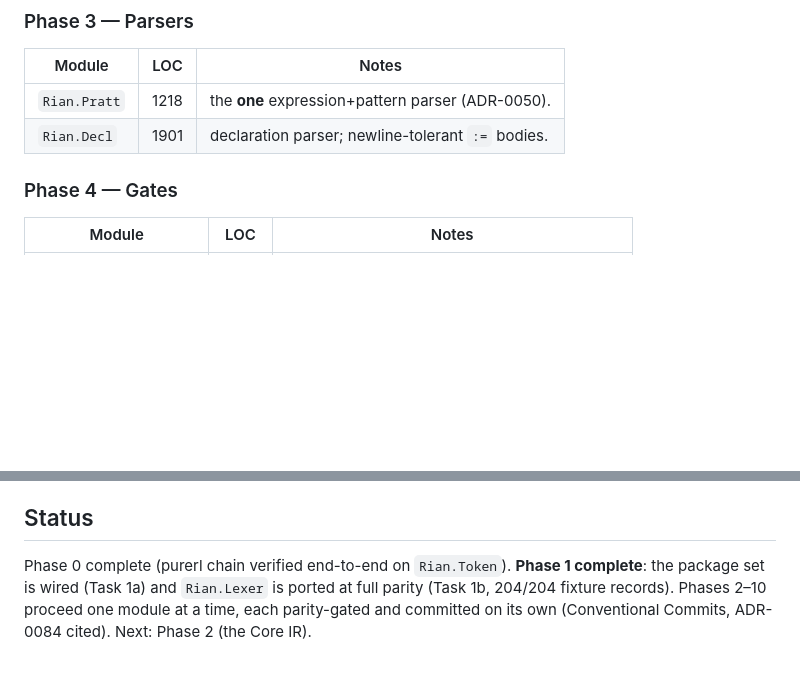
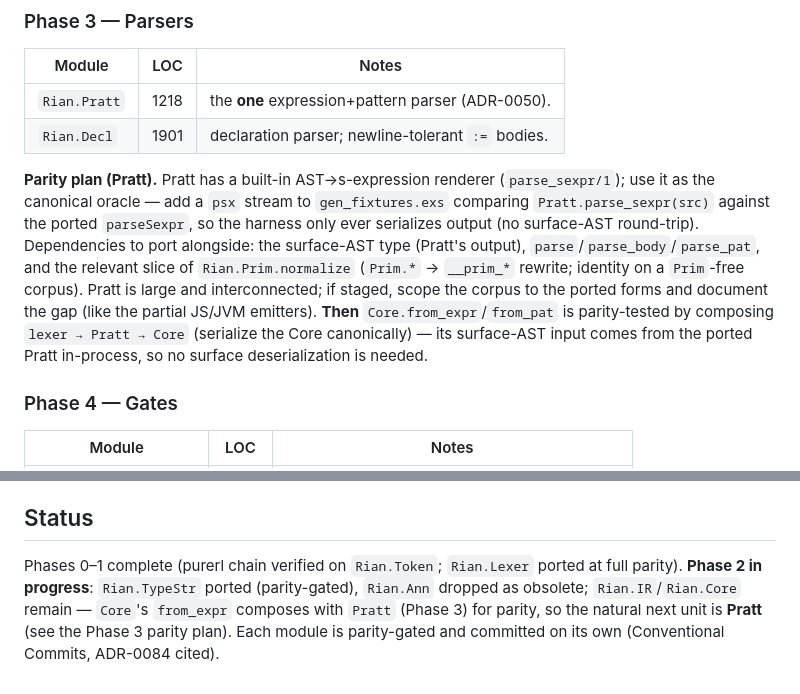
Before and after one commit to wstein/rian-lab, a Markdown page: docs/purescript-migration.md, 2 parts joined by grey strips. Drawn GitHub-style; blank space fills up the shorter version.

Commit message:
docs(purs): record the Pratt parity plan + realistic Phase 2/3 status (ADR-0084)
Core's from_expr composes with Pratt for parity (lexer→Pratt→Core), so Pratt is the
natural next unit; Pratt's parse_sexpr is the canonical oracle. Ann dropped as obsolete.

Co-Authored-By: Claude Opus 4.8 (1M context) <noreply@anthropic.com>

```diff
--- a/docs/purescript-migration.md
+++ b/docs/purescript-migration.md
@@ -74,6 +74,19 @@ still depends on it — see the DoD removal-order note).
 | `Rian.Pratt`  | 1218 | the **one** expression+pattern parser (ADR-0050).  |
 | `Rian.Decl`   | 1901 | declaration parser; newline-tolerant `:=` bodies.  |
 
+**Parity plan (Pratt).** Pratt has a built-in AST→s-expression renderer
+(`parse_sexpr/1`); use it as the canonical oracle — add a `psx` stream to
+`gen_fixtures.exs` comparing `Pratt.parse_sexpr(src)` against the ported
+`parseSexpr`, so the harness only ever serializes output (no surface-AST
+round-trip). Dependencies to port alongside: the surface-AST type (Pratt's
+output), `parse`/`parse_body`/`parse_pat`, and the relevant slice of
+`Rian.Prim.normalize` (`Prim.*` → `__prim_*` rewrite; identity on a `Prim`-free
+corpus). Pratt is large and interconnected; if staged, scope the corpus to the
+ported forms and document the gap (like the partial JS/JVM emitters). **Then**
+`Core.from_expr`/`from_pat` is parity-tested by composing `lexer → Pratt → Core`
+(serialize the Core canonically) — its surface-AST input comes from the ported
+Pratt in-process, so no surface deserialization is needed.
+
 ### Phase 4 — Gates
 
 | Module                | LOC  | Notes                                          |
@@ -127,7 +140,8 @@ purerl-built BEAM modules (ADR-0031), or native `rian` CLI subcommands.
 
 ## Status
 
-Phase 0 complete (purerl chain verified end-to-end on `Rian.Token`). **Phase 1 complete**:
-the package set is wired (Task 1a) and `Rian.Lexer` is ported at full parity (Task 1b,
-204/204 fixture records). Phases 2–10 proceed one module at a time, each parity-gated and
-committed on its own (Conventional Commits, ADR-0084 cited). Next: Phase 2 (the Core IR).
+Phases 0–1 complete (purerl chain verified on `Rian.Token`; `Rian.Lexer` ported at full
+parity). **Phase 2 in progress**: `Rian.TypeStr` ported (parity-gated), `Rian.Ann` dropped
+as obsolete; `Rian.IR`/`Rian.Core` remain — `Core`'s `from_expr` composes with `Pratt`
+(Phase 3) for parity, so the natural next unit is **Pratt** (see the Phase 3 parity plan).
+Each module is parity-gated and committed on its own (Conventional Commits, ADR-0084 cited).
```
